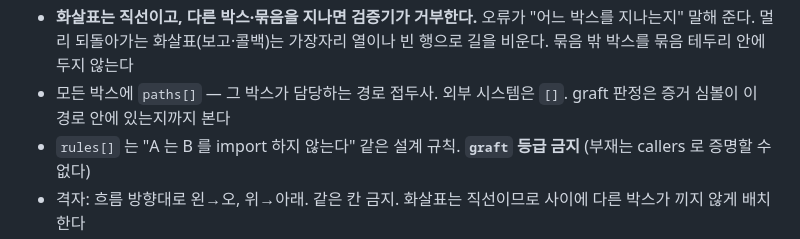
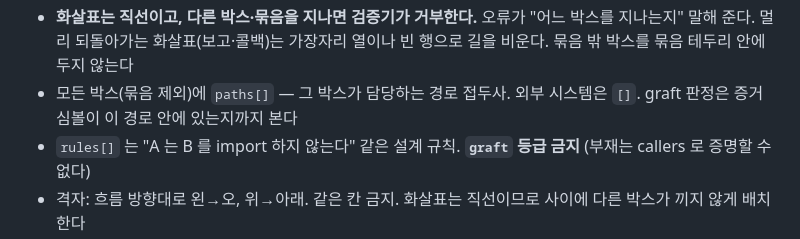
Before and after one commit to raki-1203/raki-claude-plugins, a Markdown page: skills/eli5/SKILL.md, the part around the change. Rendered like a GitHub page.

Commit message:
docs(eli5): paths 규칙에서 묶음 제외를 명시
Co-Authored-By: Claude Opus 5.5 <noreply@anthropic.com>

```diff
--- a/skills/eli5/SKILL.md
+++ b/skills/eli5/SKILL.md
@@ -125,7 +125,7 @@ python3 "$SKILL/bin/graft_prep.py" --root "$ROOT" --out-dir "<$OUT 의 $ROOT 상
 - 묶음은 자기 `row`·`col`·`paths` 를 쓰지 않는다 (안쪽 박스로 계산). 안쪽 박스 2개 이상, 묶음 안의 묶음 금지. 바깥 박스를 가리키려고 안쪽에 대역 박스를 다시 그리지 않는다 — 화살표를 진짜 박스로 잇는다
 - 열은 0~4 (한 화면 폭). 흐름 순서대로 왼→오, 위→아래. 같은 칸 금지
 - **화살표는 직선이고, 다른 박스·묶음을 지나면 검증기가 거부한다.** 오류가 "어느 박스를 지나는지" 말해 준다. 멀리 되돌아가는 화살표(보고·콜백)는 가장자리 열이나 빈 행으로 길을 비운다. 묶음 밖 박스를 묶음 테두리 안에 두지 않는다
-- 모든 박스에 `paths[]` — 그 박스가 담당하는 경로 접두사. 외부 시스템은 `[]`. graft 판정은 증거 심볼이 이 경로 안에 있는지까지 본다
+- 모든 박스(묶음 제외)에 `paths[]` — 그 박스가 담당하는 경로 접두사. 외부 시스템은 `[]`. graft 판정은 증거 심볼이 이 경로 안에 있는지까지 본다
 - `rules[]` 는 "A 는 B 를 import 하지 않는다" 같은 설계 규칙. **`graft` 등급 금지** (부재는 callers 로 증명할 수 없다)
 - 격자: 흐름 방향대로 왼→오, 위→아래. 같은 칸 금지. 화살표는 직선이므로 사이에 다른 박스가 끼지 않게 배치한다
 - 모든 iface 는 최소 한 edge 가 참조해야 한다
```
